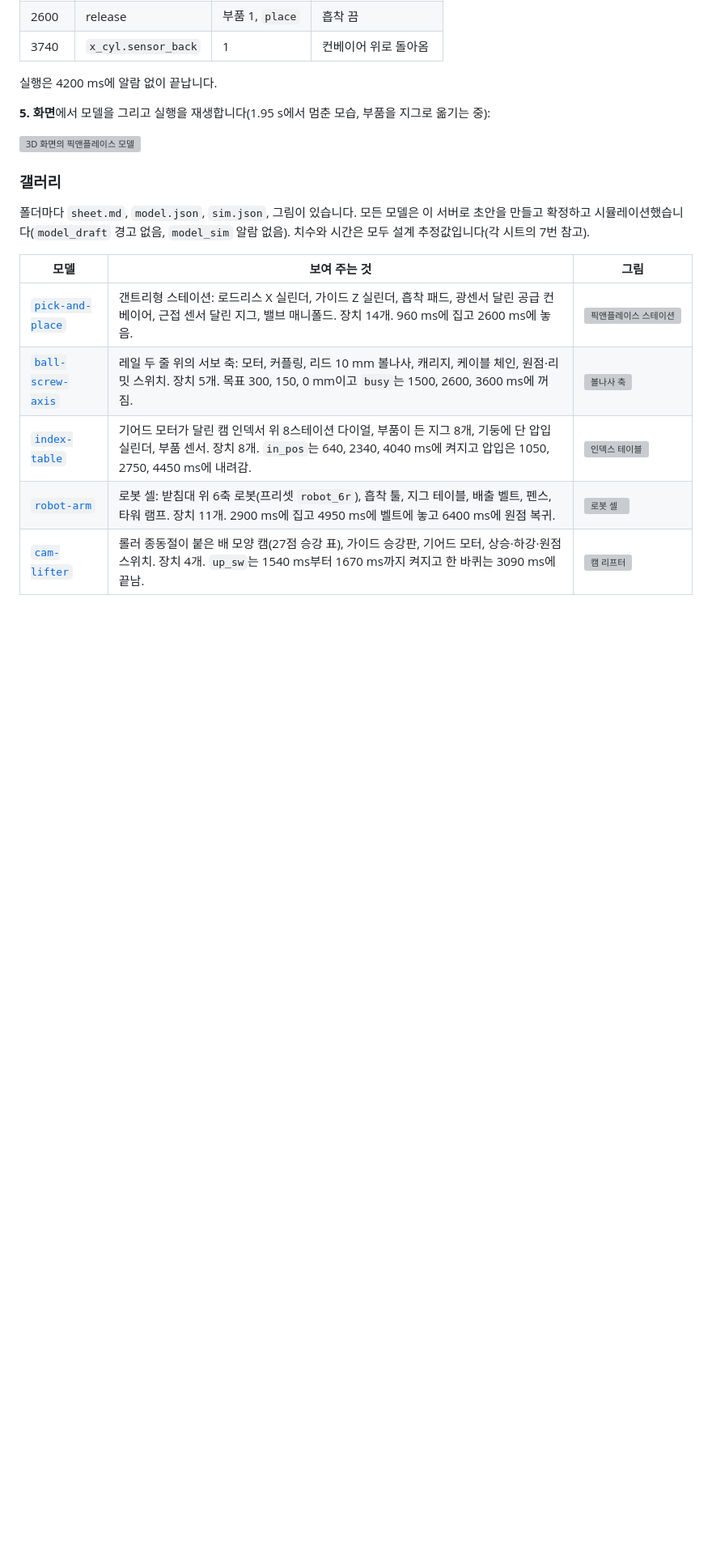
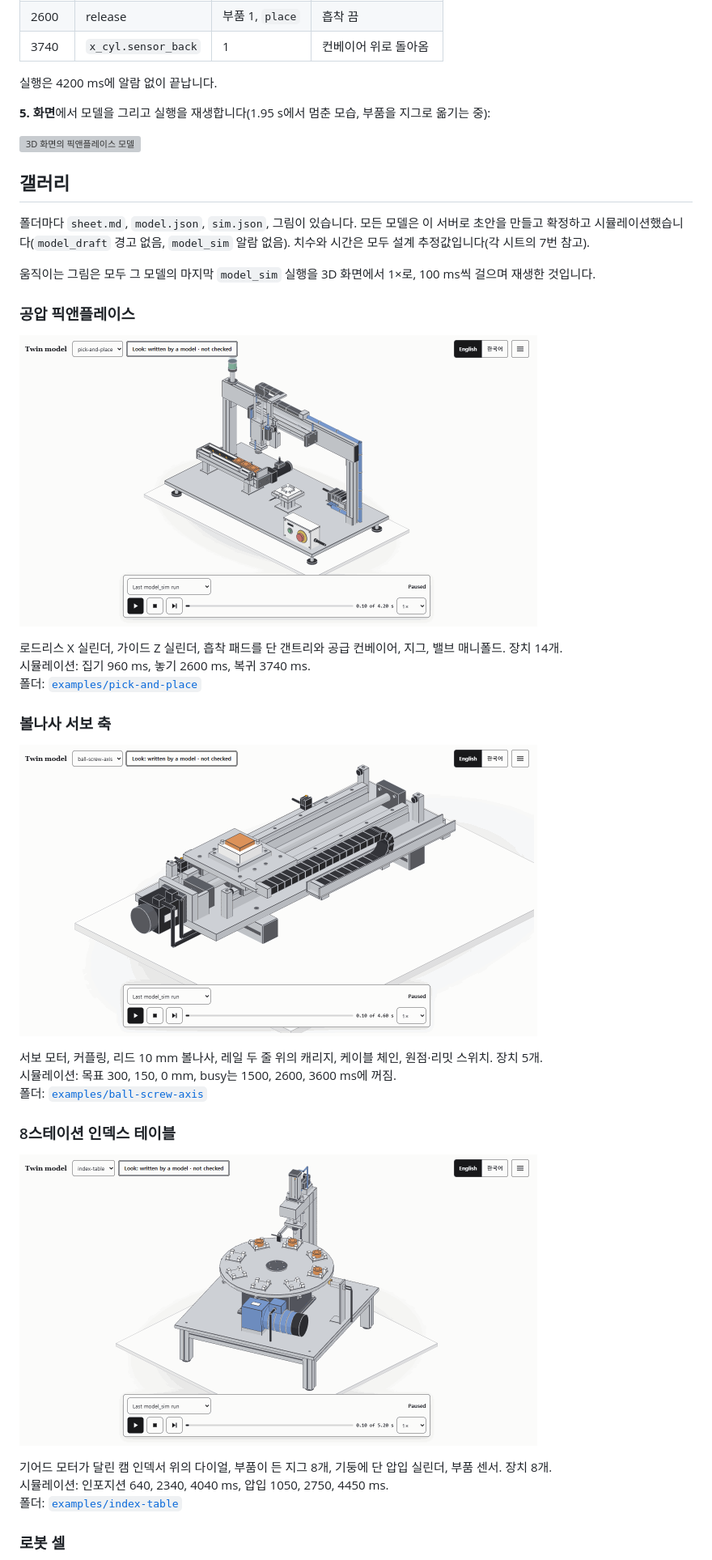
Before and after one commit to BlackBuddle/twin-modeling-mcp, a Markdown page: README.ko.md, the part around one of its changes. Shown at 81% size. Drawn GitHub-style; pictures changed too: docs/assets/ball-screw-axis.gif (added), docs/assets/index-table.gif (added), docs/assets/pick-and-place.gif (added); blank space fills up the shorter version; grey boxes are pictures that could not be loaded.

```diff
--- a/README.ko.md
+++ b/README.ko.md
@@ -178,15 +202,36 @@ claude mcp add twin-modeling -- <실행파일-경로>/twin-modeling-mcp --dir <
 
 ![3D 화면의 픽앤플레이스 모델](examples/pick-and-place/picture.png)
 
-### 갤러리
+## 갤러리
 
 폴더마다 `sheet.md`, `model.json`, `sim.json`, 그림이 있습니다. 모든 모델은 이 서버로 초안을 만들고 확정하고
 시뮬레이션했습니다(`model_draft` 경고 없음, `model_sim` 알람 없음). 치수와 시간은 모두 설계 추정값입니다(각 시트의 7번 참고).
 
-| 모델 | 보여 주는 것 | 그림 |
-|---|---|---|
-| [`pick-and-place`](examples/pick-and-place/) | 갠트리형 스테이션: 로드리스 X 실린더, 가이드 Z 실린더, 흡착 패드, 광센서 달린 공급 컨베이어, 근접 센서 달린 지그, 밸브 매니폴드. 장치 14개. 960 ms에 집고 2600 ms에 놓음. | <img src="examples/pick-and-place/picture.png" width="240" alt="픽앤플레이스 스테이션"> |
-| [`ball-screw-axis`](examples/ball-screw-axis/) | 레일 두 줄 위의 서보 축: 모터, 커플링, 리드 10 mm 볼나사, 캐리지, 케이블 체인, 원점·리밋 스위치. 장치 5개. 목표 300, 150, 0 mm이고 `busy`는 1500, 2600, 3600 ms에 꺼짐. | <img src="examples/ball-screw-axis/picture.png" width="240" alt="볼나사 축"> |
-| [`index-table`](examples/index-table/) | 기어드 모터가 달린 캠 인덱서 위 8스테이션 다이얼, 부품이 든 지그 8개, 기둥에 단 압입 실린더, 부품 센서. 장치 8개. `in_pos`는 640, 2340, 4040 ms에 켜지고 압입은 1050, 2750, 4450 ms에 내려감. | <img src="examples/index-table/picture.png" width="240" alt="인덱스 테이블"> |
-| [`robot-arm`](examples/robot-arm/) | 로봇 셀: 받침대 위 6축 로봇(프리셋 `robot_6r`), 흡착 툴, 지그 테이블, 배출 벨트, 펜스, 타워 램프. 장치 11개. 2900 ms에 집고 4950 ms에 벨트에 놓고 6400 ms에 원점 복귀. | <img src="examples/robot-arm/picture.png" width="240" alt="로봇 셀"> |
-| [`cam-lifter`](examples/cam-lifter/) | 롤러 종동절이 붙은 배 모양 캠(27점 승강 표), 가이드 승강판, 기어드 모터, 상승·하강·원점 스위치. 장치 4개. `up_sw`는 1540 ms부터 1670 ms까지 켜지고 한 바퀴는 3090 ms에 끝남. | <img src="examples/cam-lifter/picture.png" width="240" alt="캠 리프터"> |
+움직이는 그림은 모두 그 모델의 마지막 `model_sim` 실행을 3D 화면에서 1×로, 100 ms씩 걸으며 재생한 것입니다.
+
+### 공압 픽앤플레이스
+
+![픽앤플레이스 스테이션의 시뮬레이션 한 사이클](docs/assets/pick-and-place.gif)
+
+로드리스 X 실린더, 가이드 Z 실린더, 흡착 패드를 단 갠트리와 공급 컨베이어, 지그, 밸브 매니폴드. 장치 14개.
+시뮬레이션: 집기 960 ms, 놓기 2600 ms, 복귀 3740 ms.
+폴더: [`examples/pick-and-place`](examples/pick-and-place/)
+
+### 볼나사 서보 축
+
+![볼나사 서보 축의 시뮬레이션 한 사이클](docs/assets/ball-screw-axis.gif)
+
+서보 모터, 커플링, 리드 10 mm 볼나사, 레일 두 줄 위의 캐리지, 케이블 체인, 원점·리밋 스위치. 장치 5개.
+시뮬레이션: 목표 300, 150, 0 mm, busy는 1500, 2600, 3600 ms에 꺼짐.
+폴더: [`examples/ball-screw-axis`](examples/ball-screw-axis/)
+
+### 8스테이션 인덱스 테이블
+
+![8스테이션 인덱스 테이블의 시뮬레이션 한 사이클](docs/assets/index-table.gif)
+
+기어드 모터가 달린 캠 인덱서 위의 다이얼, 부품이 든 지그 8개, 기둥에 단 압입 실린더, 부품 센서. 장치 8개.
+시뮬레이션: 인포지션 640, 2340, 4040 ms, 압입 1050, 2750, 4450 ms.
+폴더: [`examples/index-table`](examples/index-table/)
+
+### 로봇 셀
+
```
Also changed, not shown: other parts of README.ko.md (+37 -0 lines), README.md (+66 -8 lines), THIRD_PARTY.md (+2 -1 lines), docs/assets/cam-lifter.gif (added), docs/assets/robot-arm.gif (added), 1 other file.
